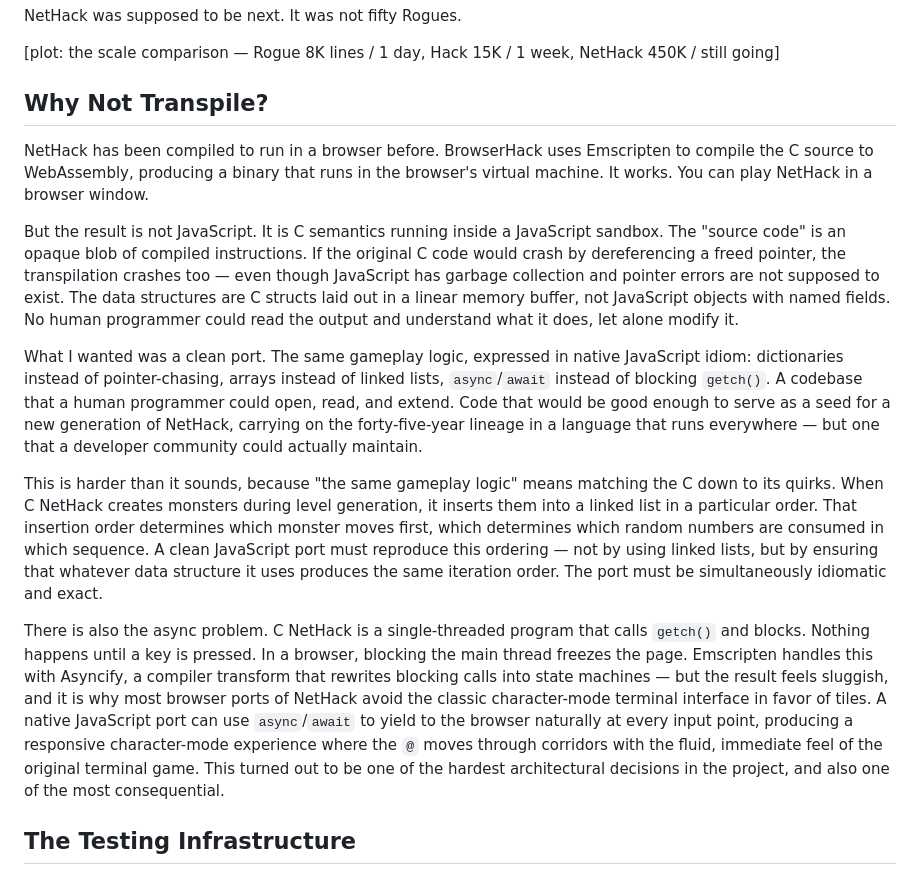
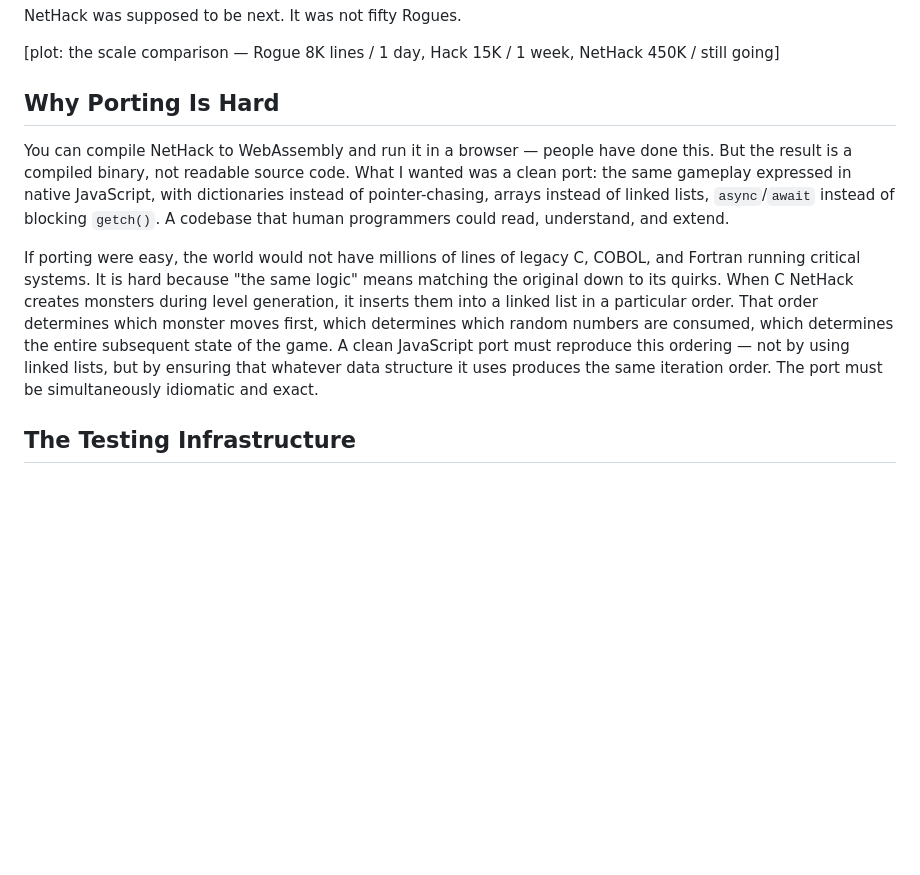
Before and after one commit to davidbau/menace-agents, a Markdown page: data/essay-draft.md, the part around the change. Rendered like a GitHub page; blank space fills up the shorter version.

Commit message:
Simplify transpilation section — focus on why porting is hard, not browser tech details
Removed speculative claims about Emscripten async behavior. Kept the
core argument: transpilation produces unreadable binaries; a clean port
produces readable JS but must match C's quirks exactly; this is why
porting is hard and why legacy code persists throughout the economy.

Co-Authored-By: Claude Opus 4.6 (1M context) <noreply@anthropic.com>

```diff
--- a/data/essay-draft.md
+++ b/data/essay-draft.md
@@ -20,52 +20,25 @@ NetHack was supposed to be next. It was not fifty Rogues.
 [plot: the scale comparison — Rogue 8K lines / 1 day, Hack 15K / 1 week,
 NetHack 450K / still going]
 
-## Why Not Transpile?
+## Why Porting Is Hard
 
-NetHack has been compiled to run in a browser before. BrowserHack uses
-Emscripten to compile the C source to WebAssembly, producing a binary
-that runs in the browser's virtual machine. It works. You can play
-NetHack in a browser window.
+You can compile NetHack to WebAssembly and run it in a browser — people
+have done this. But the result is a compiled binary, not readable source
+code. What I wanted was a clean port: the same gameplay expressed in
+native JavaScript, with dictionaries instead of pointer-chasing, arrays
+instead of linked lists, `async`/`await` instead of blocking `getch()`.
+A codebase that human programmers could read, understand, and extend.
 
-But the result is not JavaScript. It is C semantics running inside a
-JavaScript sandbox. The "source code" is an opaque blob of compiled
-instructions. If the original C code would crash by dereferencing a
-freed pointer, the transpilation crashes too — even though JavaScript
-has garbage collection and pointer errors are not supposed to exist.
-The data structures are C structs laid out in a linear memory buffer,
-not JavaScript objects with named fields. No human programmer could
-read the output and understand what it does, let alone modify it.
-
-What I wanted was a clean port. The same gameplay logic, expressed in
-native JavaScript idiom: dictionaries instead of pointer-chasing,
-arrays instead of linked lists, `async`/`await` instead of blocking
-`getch()`. A codebase that a human programmer could open, read, and
-extend. Code that would be good enough to serve as a seed for a new
-generation of NetHack, carrying on the forty-five-year lineage in a
-language that runs everywhere — but one that a developer community
-could actually maintain.
-
-This is harder than it sounds, because "the same gameplay logic" means
-matching the C down to its quirks. When C NetHack creates monsters during
-level generation, it inserts them into a linked list in a particular
-order. That insertion order determines which monster moves first, which
-determines which random numbers are consumed in which sequence. A clean
-JavaScript port must reproduce this ordering — not by using linked lists,
-but by ensuring that whatever data structure it uses produces the same
-iteration order. The port must be simultaneously idiomatic and exact.
-
-There is also the async problem. C NetHack is a single-threaded program
-that calls `getch()` and blocks. Nothing happens until a key is pressed.
-In a browser, blocking the main thread freezes the page. Emscripten
-handles this with Asyncify, a compiler transform that rewrites blocking
-calls into state machines — but the result feels sluggish, and it is
-why most browser ports of NetHack avoid the classic character-mode
-terminal interface in favor of tiles. A native JavaScript port can use
-`async`/`await` to yield to the browser naturally at every input point,
-producing a responsive character-mode experience where the `@` moves
-through corridors with the fluid, immediate feel of the original terminal
-game. This turned out to be one of the hardest architectural decisions in
-the project, and also one of the most consequential.
+If porting were easy, the world would not have millions of lines of
+legacy C, COBOL, and Fortran running critical systems. It is hard because
+"the same logic" means matching the original down to its quirks. When C
+NetHack creates monsters during level generation, it inserts them into a
+linked list in a particular order. That order determines which monster
+moves first, which determines which random numbers are consumed, which
+determines the entire subsequent state of the game. A clean JavaScript
+port must reproduce this ordering — not by using linked lists, but by
+ensuring that whatever data structure it uses produces the same iteration
+order. The port must be simultaneously idiomatic and exact.
 
 ## The Testing Infrastructure
 
```
